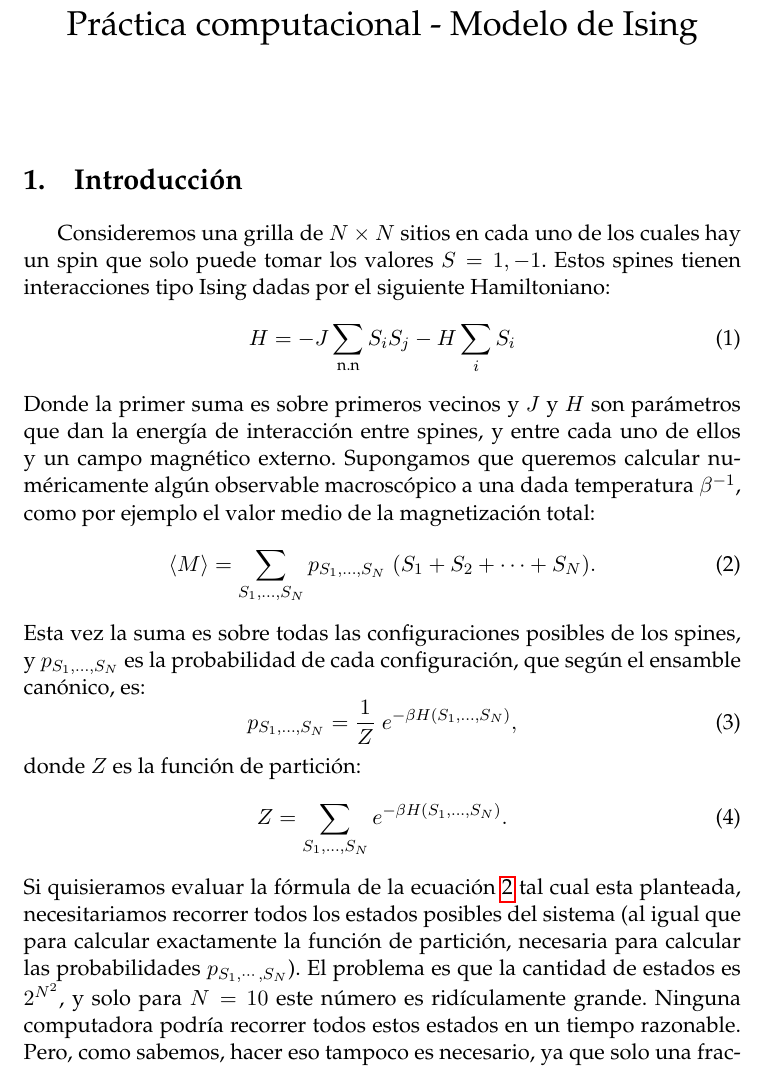
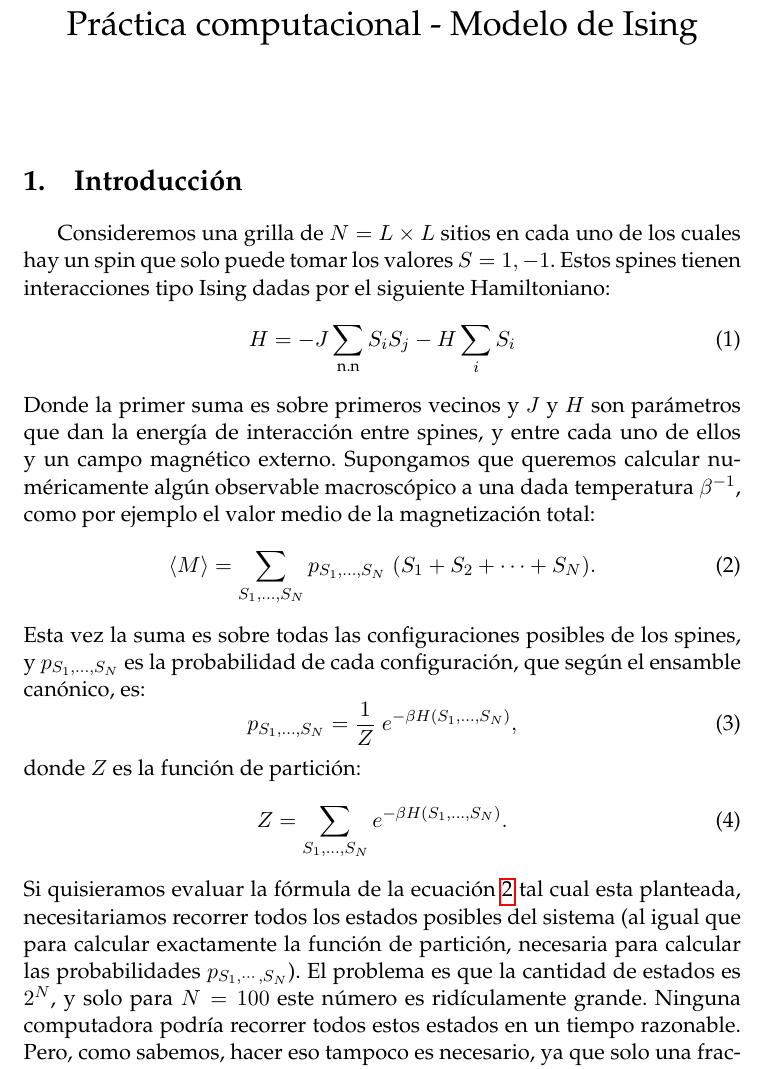
Before and after one commit to nfreitas/guia-ising-metropolis, a LaTeX document (guia/ising.tex): part of page 1 of 2, cut so that both start at the same text. Compiled offline with pdfLaTeX.

Commit message:
Update ising.tex

```diff
--- a/guia/ising.tex
+++ b/guia/ising.tex
@@ -39,7 +39,7 @@
 
 \section{Introducción}
 
-Consideremos una grilla de $N\times N$ sitios en cada uno de los cuales hay
+Consideremos una grilla de $N = L\times L$ sitios en cada uno de los cuales hay
 un spin que solo puede tomar los valores $S = 1,-1$. Estos
 spines tienen interacciones tipo Ising dadas por el siguiente Hamiltoniano:
 \begin{equation}
@@ -68,7 +68,7 @@ Si quisieramos evaluar la fórmula de la ecuación \ref{eq:mag_total} tal cual e
 necesitariamos recorrer todos los estados posibles del sistema (al igual que
 para calcular exactamente la función de partición, necesaria para calcular las
 probabilidades $p_{S_1,\cdots,S_N}$). El problema es que la cantidad de estados
-es $2^{N^2}$, y solo para $N=10$ este número es ridículamente grande. Ninguna
+es $2^{N}$, y solo para $N=100$ este número es ridículamente grande. Ninguna
 computadora podría recorrer todos estos estados en un tiempo razonable. Pero,
 como sabemos, hacer eso tampoco es necesario, ya que solo una fracción de los
 estados posibles contribuirá apreciablemente a la suma en la ecuación
```
